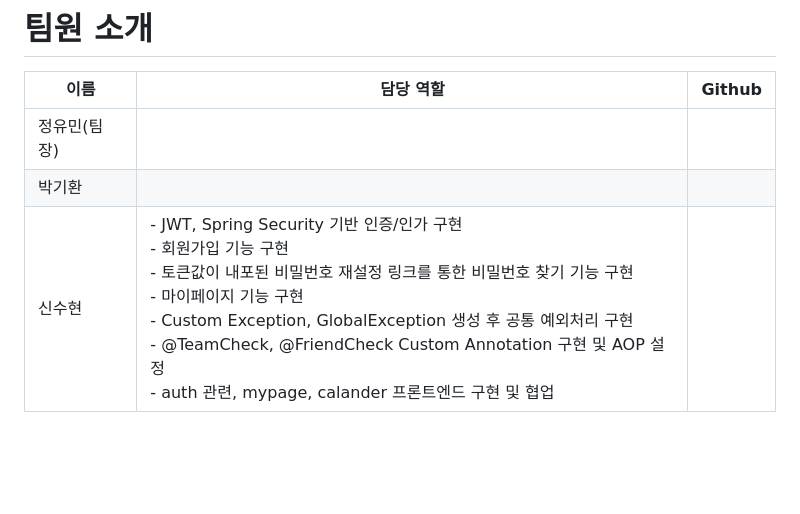
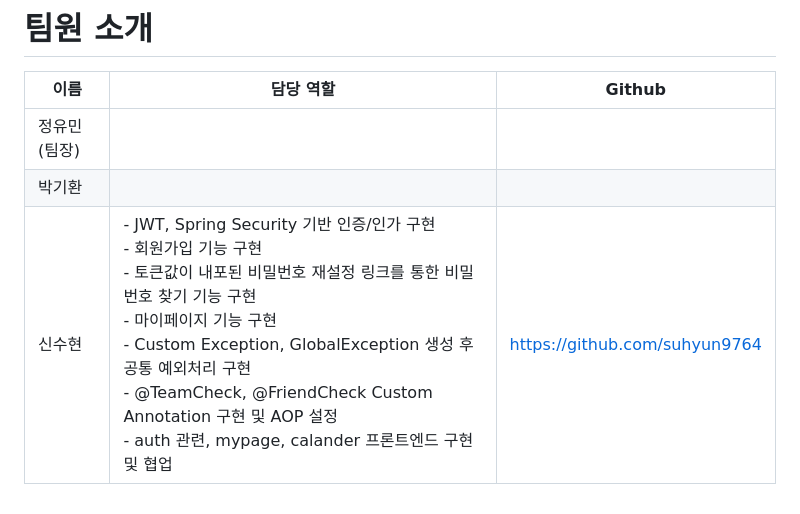
Before and after one commit to Eureka-MiniProject-2-4team/planit, a Markdown page: README.md, the part around the change. Rendered like a GitHub page; blank space fills up the shorter version.

```diff
--- a/README.md
+++ b/README.md
@@ -47,4 +47,4 @@ PLANiT는 우주 테마 기반의 일정/할 일 관리 웹 애플리케이션
 |---------|----------------------------------------------------------------------------------------------------------------------------------------------------------------------------------------------------------------------------------------------------------------------------------------|-------|
 | 정유민(팀장) |                                                                                                                                                                                                                                                                                        |       |
 | 박기환     |                                                                                                                                                                                                                                                                                        |       |
-| 신수현     | - JWT, Spring Security 기반 인증/인가 구현<br/>- 회원가입 기능 구현<br/>- 토큰값이 내포된 비밀번호 재설정 링크를 통한 비밀번호 찾기 기능 구현<br/>- 마이페이지 기능 구현<br/>- Custom Exception, GlobalException 생성 후 공통 예외처리 구현<br/>- @TeamCheck, @FriendCheck Custom Annotation 구현 및 AOP 설정<br/> - auth 관련, mypage, calander 프론트엔드 구현 및 협업 |       |
+| 신수현     | - JWT, Spring Security 기반 인증/인가 구현<br/>- 회원가입 기능 구현<br/>- 토큰값이 내포된 비밀번호 재설정 링크를 통한 비밀번호 찾기 기능 구현<br/>- 마이페이지 기능 구현<br/>- Custom Exception, GlobalException 생성 후 공통 예외처리 구현<br/>- @TeamCheck, @FriendCheck Custom Annotation 구현 및 AOP 설정<br/> - auth 관련, mypage, calander 프론트엔드 구현 및 협업 |  https://github.com/suhyun9764     |
```
